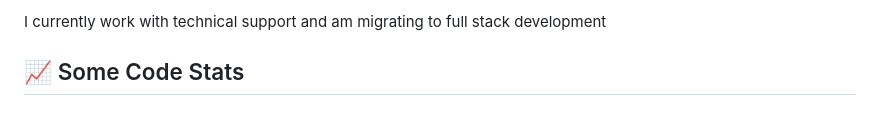
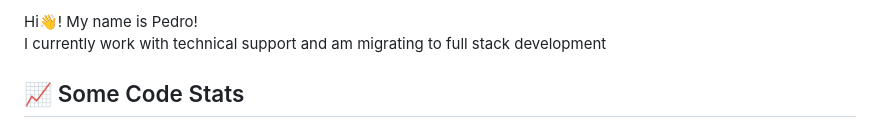
Before and after one commit to pedrozun/pedrozun, a Markdown page: README.md, the part around one of its changes. Drawn GitHub-style.

```diff
--- a/README.md
+++ b/README.md
@@ -2,7 +4,5 @@
 
-###
-
-<p align="left">I currently work with technical support and am migrating to full stack development</p>
+<p align="left">Hi👋! My name is Pedro! <br>I currently work with technical support and am migrating to full stack development</p>
 
 ###
 
```
Also changed, not shown: other parts of README.md (+16 -5 lines).
